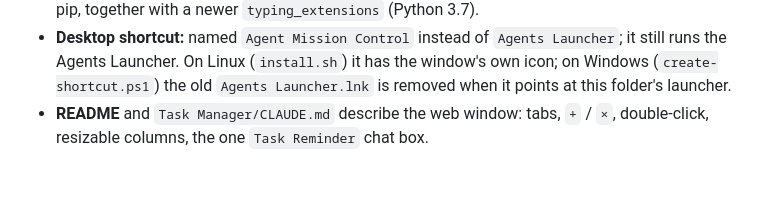
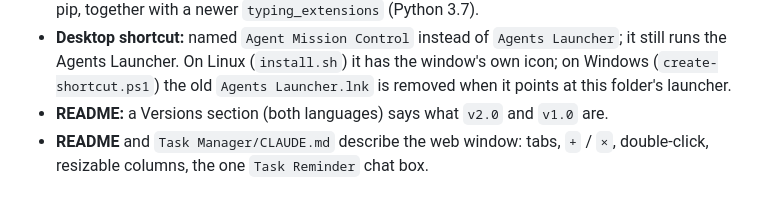
Before and after one commit to Qertile/Agent-Mission-Control, a Markdown page: CHANGELOG.md, the part around the change. Drawn GitHub-style.

```diff
--- a/CHANGELOG.md
+++ b/CHANGELOG.md
@@ -39,6 +39,7 @@ All notable changes to this project are listed here, newest first.
   still runs the Agents Launcher. On Linux (`install.sh`) it has the window's own icon; on
   Windows (`create-shortcut.ps1`) the old `Agents Launcher.lnk` is removed when it points
   at this folder's launcher.
+- **README:** a Versions section (both languages) says what `v2.0` and `v1.0` are.
 - **README** and `Task Manager/CLAUDE.md` describe the web window: tabs, `+` / `×`,
   double-click, resizable columns, the one `Task Reminder` chat box.
 
```
Also changed, not shown: README.md (+14 -0 lines).
